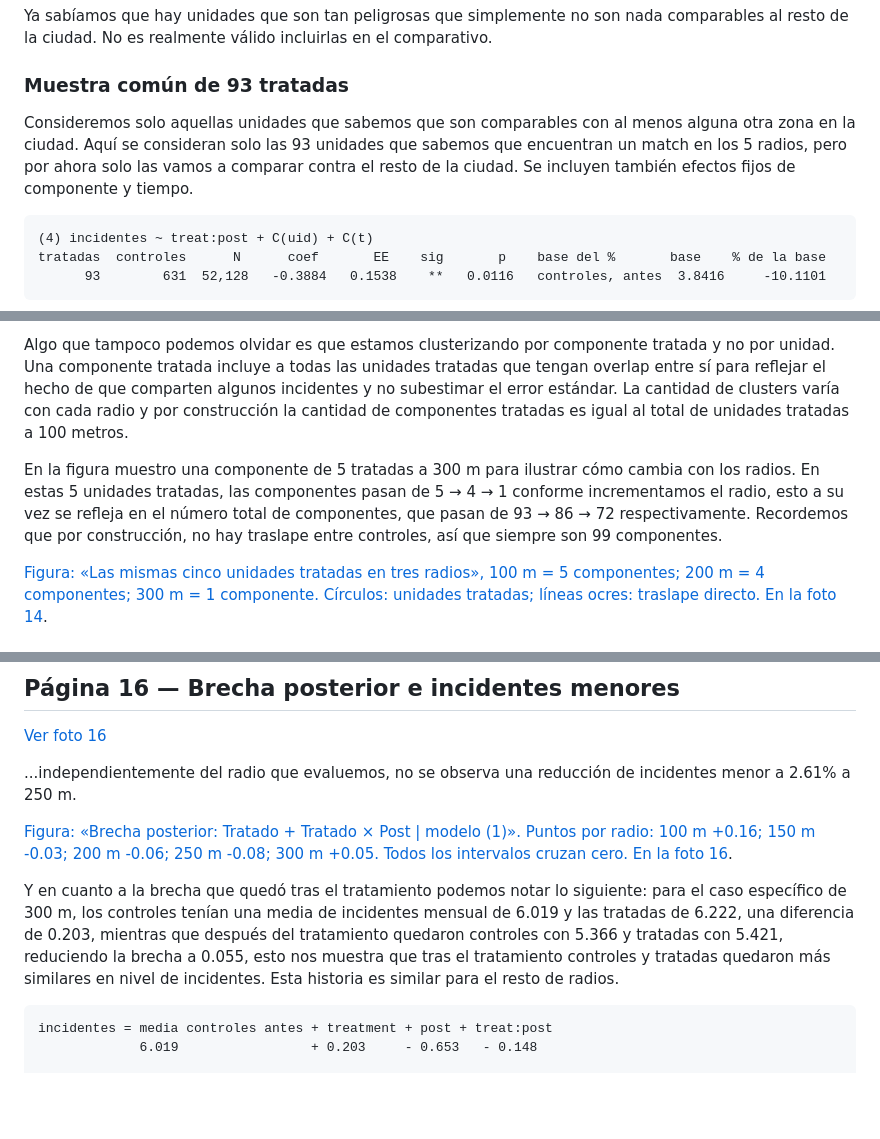
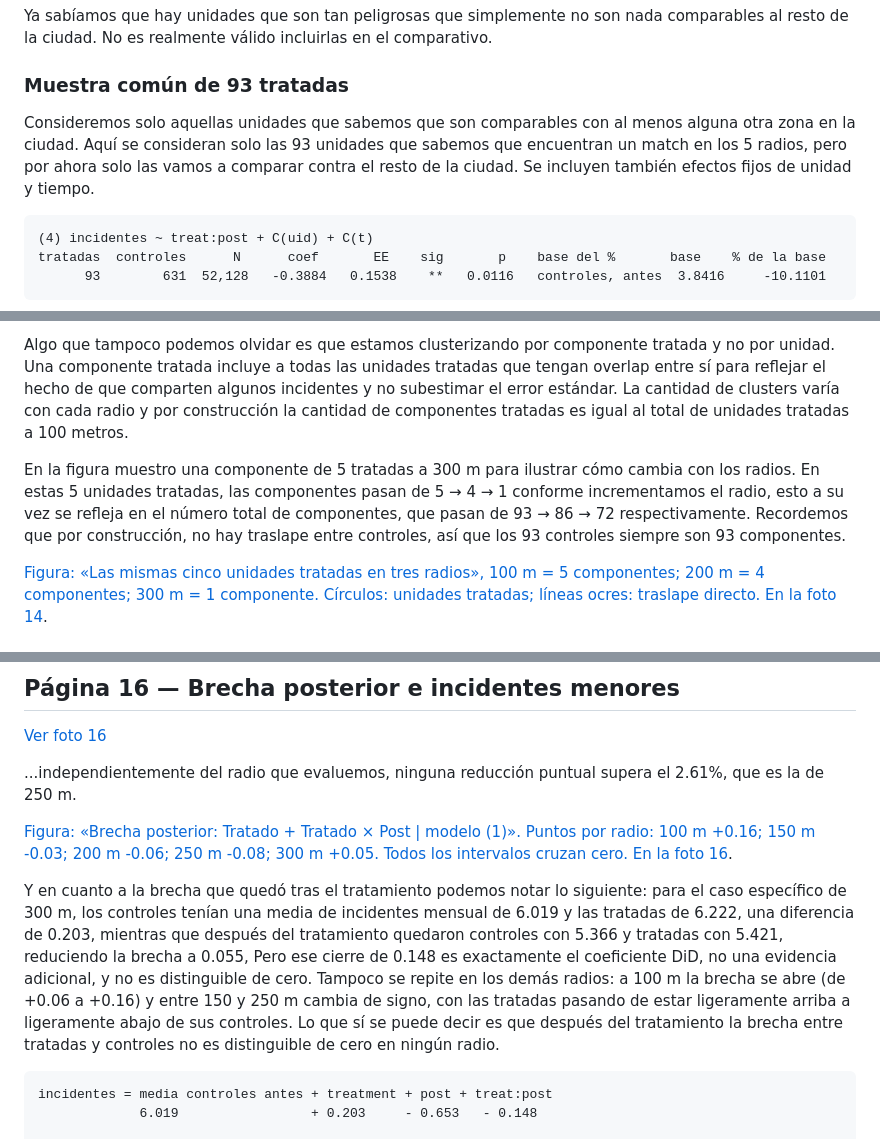
Before and after one commit to MarianoAlcarazAguilar/causal-effects-speed-cameras, a Markdown page: notas/Errores Cometidos.md, 3 parts joined by grey strips. Drawn GitHub-style; blank space fills up the shorter version.

````diff
--- a/notas/Errores Cometidos.md
+++ b/notas/Errores Cometidos.md
@@ -254,7 +254,7 @@ Ya sabíamos que hay unidades que son tan peligrosas que simplemente no son nada
 
 ### Muestra común de 93 tratadas
 
-Consideremos solo aquellas unidades que sabemos que son comparables con al menos alguna otra zona en la ciudad. Aquí se consideran solo las 93 unidades que sabemos que encuentran un match en los 5 radios, pero por ahora solo las vamos a comparar contra el resto de la ciudad. Se incluyen también efectos fijos de componente y tiempo.
+Consideremos solo aquellas unidades que sabemos que son comparables con al menos alguna otra zona en la ciudad. Aquí se consideran solo las 93 unidades que sabemos que encuentran un match en los 5 radios, pero por ahora solo las vamos a comparar contra el resto de la ciudad. Se incluyen también efectos fijos de unidad y tiempo.
 
 ```text
 (4) incidentes ~ treat:post + C(uid) + C(t)
@@ -432,7 +432,7 @@ También vale la pena mencionar que como estamos corriendo un modelo de diff-in-
 
 Algo que tampoco podemos olvidar es que estamos clusterizando por componente tratada y no por unidad. Una componente tratada incluye a todas las unidades tratadas que tengan overlap entre sí para reflejar el hecho de que comparten algunos incidentes y no subestimar el error estándar. La cantidad de clusters varía con cada radio y por construcción la cantidad de componentes tratadas es igual al total de unidades tratadas a 100 metros.
 
-En la figura muestro una componente de 5 tratadas a 300 m para ilustrar cómo cambia con los radios. En estas 5 unidades tratadas, las componentes pasan de 5 → 4 → 1 conforme incrementamos el radio, esto a su vez se refleja en el número total de componentes, que pasan de 93 → 86 → 72 respectivamente. Recordemos que por construcción, no hay traslape entre controles, así que siempre son 99 componentes.
+En la figura muestro una componente de 5 tratadas a 300 m para ilustrar cómo cambia con los radios. En estas 5 unidades tratadas, las componentes pasan de 5 → 4 → 1 conforme incrementamos el radio, esto a su vez se refleja en el número total de componentes, que pasan de 93 → 86 → 72 respectivamente. Recordemos que por construcción, no hay traslape entre controles, así que los 93 controles siempre son 93 componentes.
 
 [Figura: «Las mismas cinco unidades tratadas en tres radios», 100 m = 5 componentes; 200 m = 4 componentes; 300 m = 1 componente. Círculos: unidades tratadas; líneas ocres: traslape directo. En la foto 14](<Errores Cometidos-14.jpg>).
 
@@ -466,11 +466,11 @@ Recordemos que es importante prestar atención al tamaño de los coeficientes so
 
 [Ver foto 16](<Errores Cometidos-16.jpg>)
 
-...independientemente del radio que evaluemos, no se observa una reducción de incidentes menor a 2.61% a 250 m.
+...independientemente del radio que evaluemos, ninguna reducción puntual supera el 2.61%, que es la de 250 m.
 
 [Figura: «Brecha posterior: Tratado + Tratado × Post | modelo (1)». Puntos por radio: 100 m +0.16; 150 m -0.03; 200 m -0.06; 250 m -0.08; 300 m +0.05. Todos los intervalos cruzan cero. En la foto 16](<Errores Cometidos-16.jpg>).
 
-Y en cuanto a la brecha que quedó tras el tratamiento podemos notar lo siguiente: para el caso específico de 300 m, los controles tenían una media de incidentes mensual de 6.019 y las tratadas de 6.222, una diferencia de 0.203, mientras que después del tratamiento quedaron controles con 5.366 y tratadas con 5.421, reduciendo la brecha a 0.055, esto nos muestra que tras el tratamiento controles y tratadas quedaron más similares en nivel de incidentes. Esta historia es similar para el resto de radios.
+Y en cuanto a la brecha que quedó tras el tratamiento podemos notar lo siguiente: para el caso específico de 300 m, los controles tenían una media de incidentes mensual de 6.019 y las tratadas de 6.222, una diferencia de 0.203, mientras que después del tratamiento quedaron controles con 5.366 y tratadas con 5.421, reduciendo la brecha a 0.055, Pero ese cierre de 0.148 es exactamente el coeficiente DiD, no una evidencia adicional, y no es distinguible de cero. Tampoco se repite en los demás radios: a 100 m la brecha se abre (de +0.06 a +0.16) y entre 150 y 250 m cambia de signo, con las tratadas pasando de estar ligeramente arriba a ligeramente abajo de sus controles. Lo que sí se puede decir es que después del tratamiento la brecha entre tratadas y controles no es distinguible de cero en ningún radio.
 
 ```text
 incidentes = media controles antes + treatment + post + treat:post
````
Also changed, not shown: other parts of notas/Errores Cometidos.md (+1 -2 lines), scripts/resume-911/pendientes.md (+9 -9 lines).
